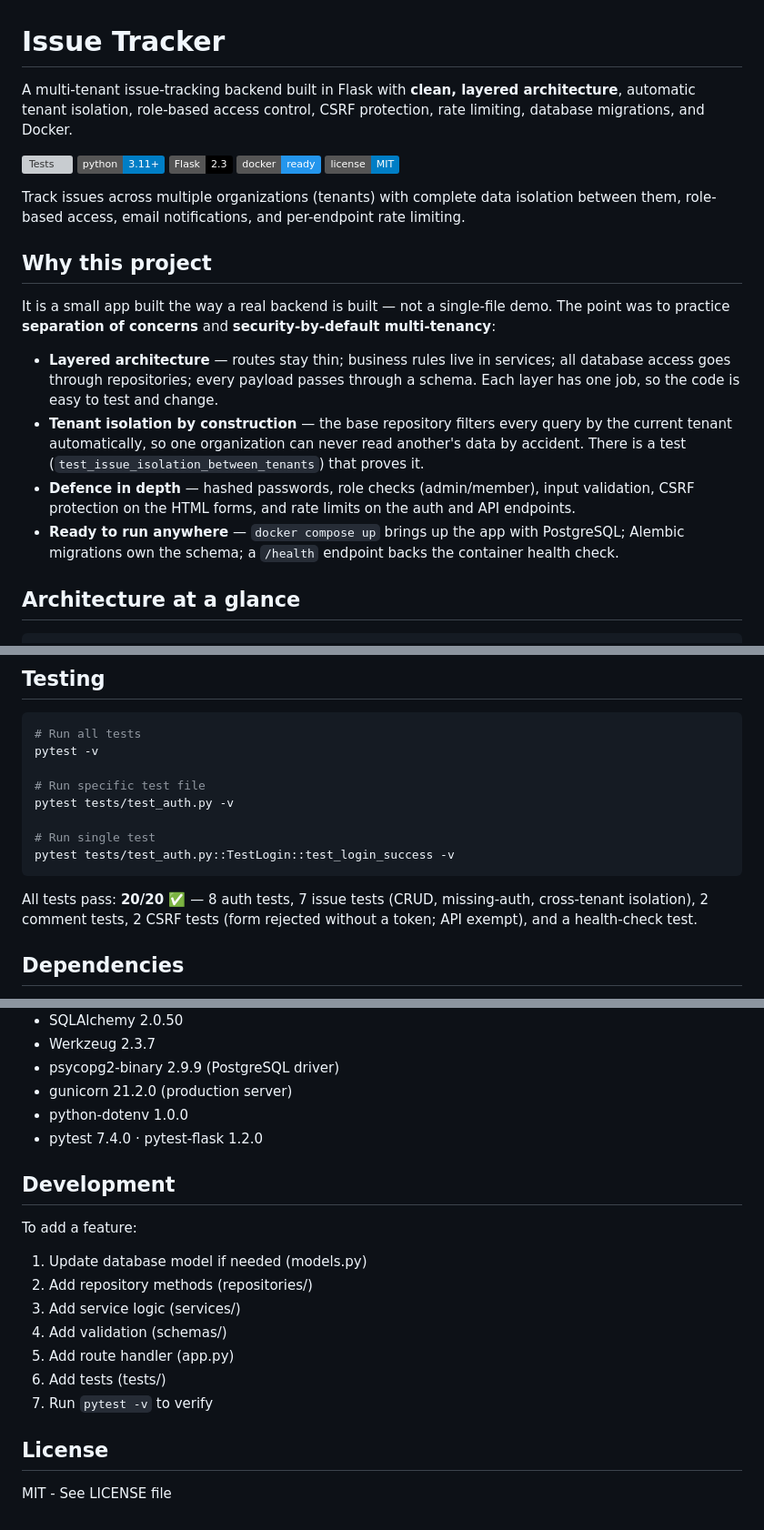
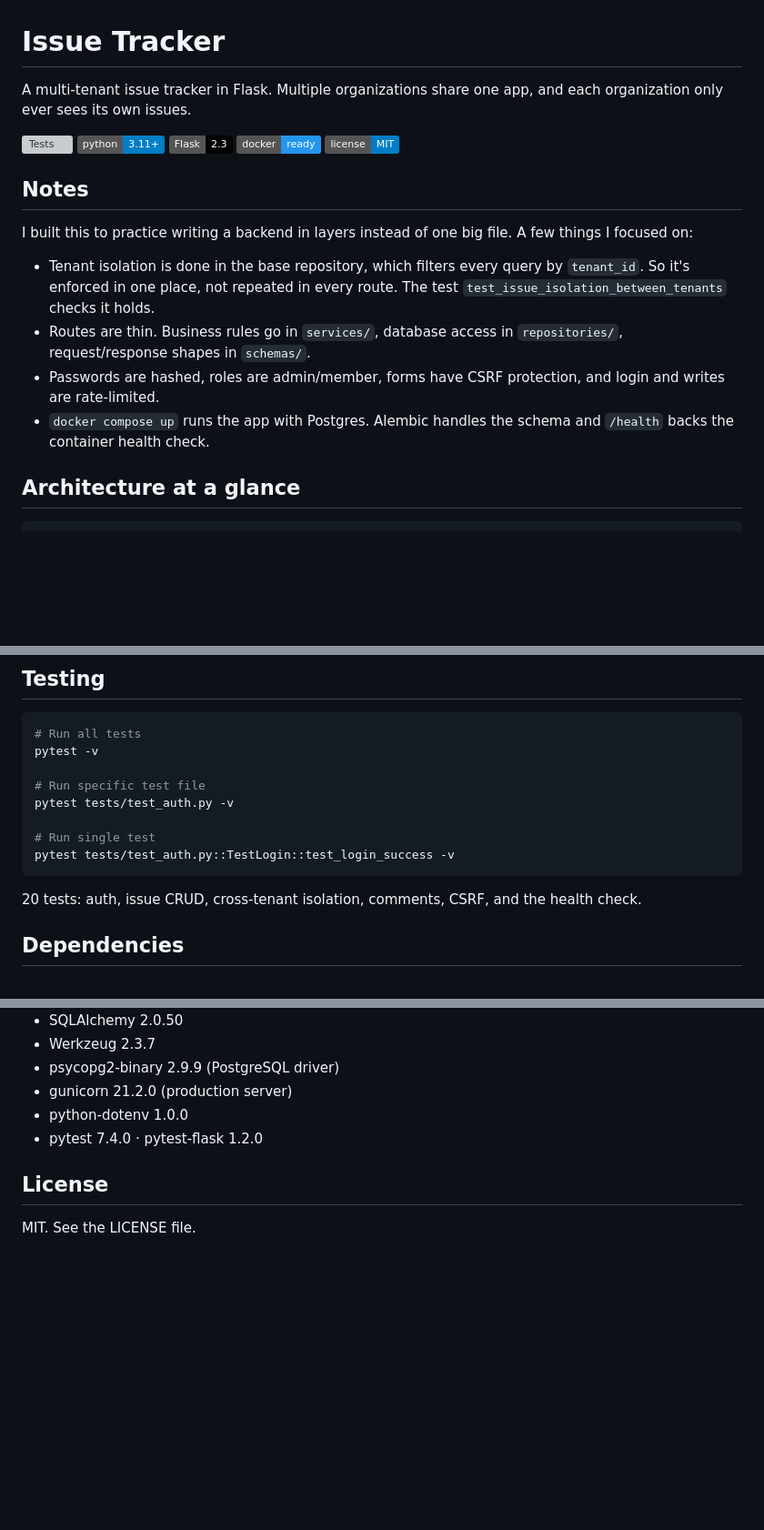
Before and after one commit to XeminoL/issue-tracker, a Markdown page: README.md, 3 parts joined by grey strips. Shown at 91% size. Drawn GitHub-style; badges without logos; blank space fills up the shorter version; grey boxes are pictures that could not be loaded.

Commit message:
docs: rewrite README in a plainer voice
Cut the essayistic "Why this project" framing, the marketing-style headings
(security-by-default, defence in depth), the em-dashes, and the 7-step
"Development" checklist. Same information, said directly.

````diff
--- a/README.md
+++ b/README.md
@@ -1,8 +1,7 @@
 # Issue Tracker
 
-A multi-tenant issue-tracking backend built in Flask with **clean, layered architecture**,
-automatic tenant isolation, role-based access control, CSRF protection, rate limiting,
-database migrations, and Docker.
+A multi-tenant issue tracker in Flask. Multiple organizations share one app, and
+each organization only ever sees its own issues.
 
 ![Tests](https://img.shields.io/badge/tests-20%2F20%20passing-brightgreen)
 ![Python](https://img.shields.io/badge/python-3.11%2B-blue)
@@ -10,24 +9,20 @@ database migrations, and Docker.
 ![Docker](https://img.shields.io/badge/docker-ready-2496ed)
 ![License](https://img.shields.io/badge/license-MIT-blue)
 
-Track issues across multiple organizations (tenants) with complete data isolation between
-them, role-based access, email notifications, and per-endpoint rate limiting.
+## Notes
 
-## Why this project
+I built this to practice writing a backend in layers instead of one big file.
+A few things I focused on:
 
-It is a small app built the way a real backend is built — not a single-file demo. The point
-was to practice **separation of concerns** and **security-by-default multi-tenancy**:
-
-- **Layered architecture** — routes stay thin; business rules live in services; all database
-  access goes through repositories; every payload passes through a schema. Each layer has one
-  job, so the code is easy to test and change.
-- **Tenant isolation by construction** — the base repository filters every query by the current
-  tenant automatically, so one organization can never read another's data by accident. There is
-  a test (`test_issue_isolation_between_tenants`) that proves it.
-- **Defence in depth** — hashed passwords, role checks (admin/member), input validation,
-  CSRF protection on the HTML forms, and rate limits on the auth and API endpoints.
-- **Ready to run anywhere** — `docker compose up` brings up the app with PostgreSQL; Alembic
-  migrations own the schema; a `/health` endpoint backs the container health check.
+- Tenant isolation is done in the base repository, which filters every query by
+  `tenant_id`. So it's enforced in one place, not repeated in every route. The
+  test `test_issue_isolation_between_tenants` checks it holds.
+- Routes are thin. Business rules go in `services/`, database access in
+  `repositories/`, request/response shapes in `schemas/`.
+- Passwords are hashed, roles are admin/member, forms have CSRF protection, and
+  login and writes are rate-limited.
+- `docker compose up` runs the app with Postgres. Alembic handles the schema and
+  `/health` backs the container health check.
 
 ## Architecture at a glance
 
@@ -240,9 +235,7 @@ pytest tests/test_auth.py -v
 pytest tests/test_auth.py::TestLogin::test_login_success -v
 ```
 
-All tests pass: **20/20 ✅** — 8 auth tests, 7 issue tests (CRUD, missing-auth, cross-tenant
-isolation), 2 comment tests, 2 CSRF tests (form rejected without a token; API exempt), and a
-health-check test.
+20 tests: auth, issue CRUD, cross-tenant isolation, comments, CSRF, and the health check.
 
 ## Dependencies
 
@@ -258,18 +251,6 @@ health-check test.
 - python-dotenv 1.0.0
 - pytest 7.4.0 · pytest-flask 1.2.0
 
-## Development
-
-To add a feature:
-
-1. Update database model if needed (models.py)
-2. Add repository methods (repositories/)
-3. Add service logic (services/)
-4. Add validation (schemas/)
-5. Add route handler (app.py)
-6. Add tests (tests/)
-7. Run `pytest -v` to verify
-
 ## License
 
-MIT - See LICENSE file
+MIT. See the LICENSE file.
````
